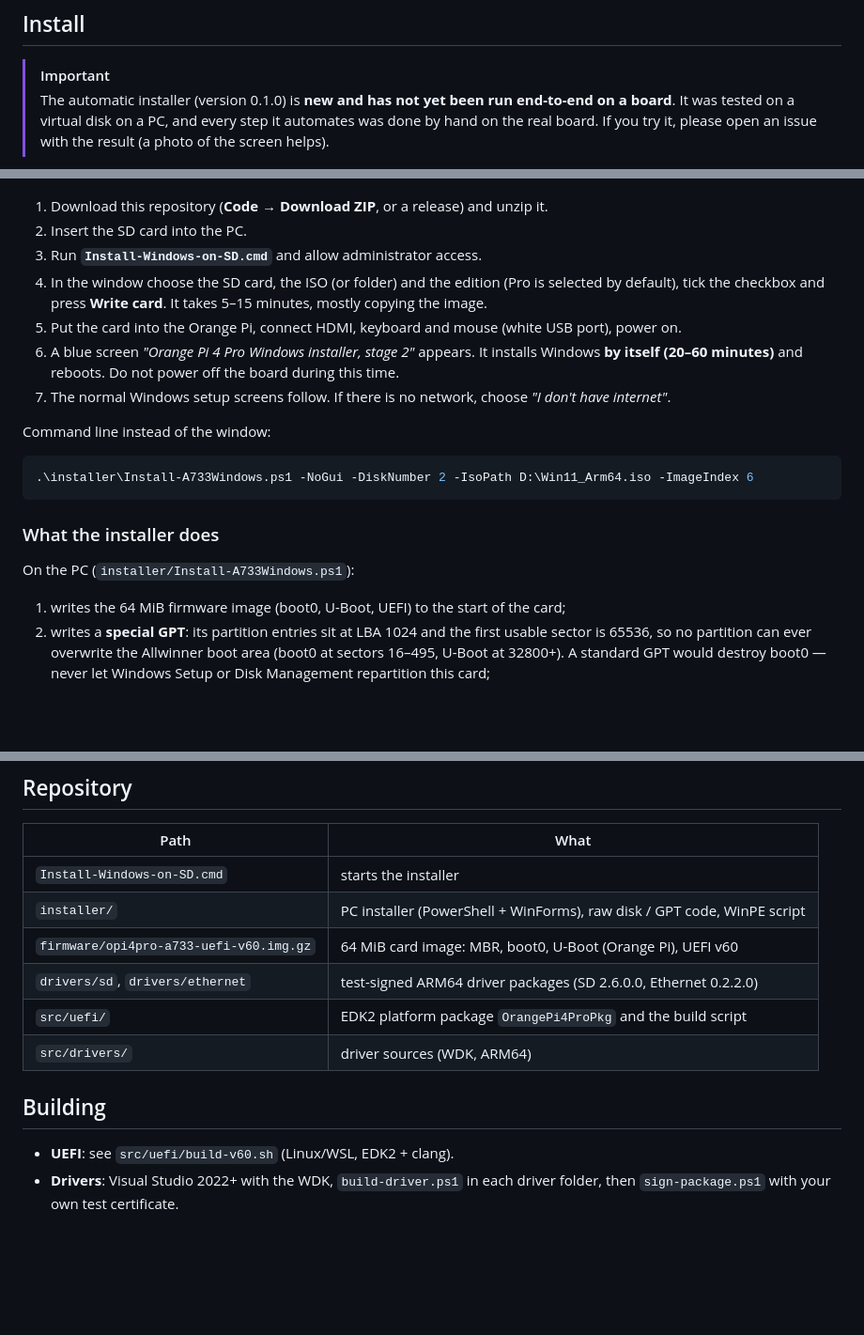
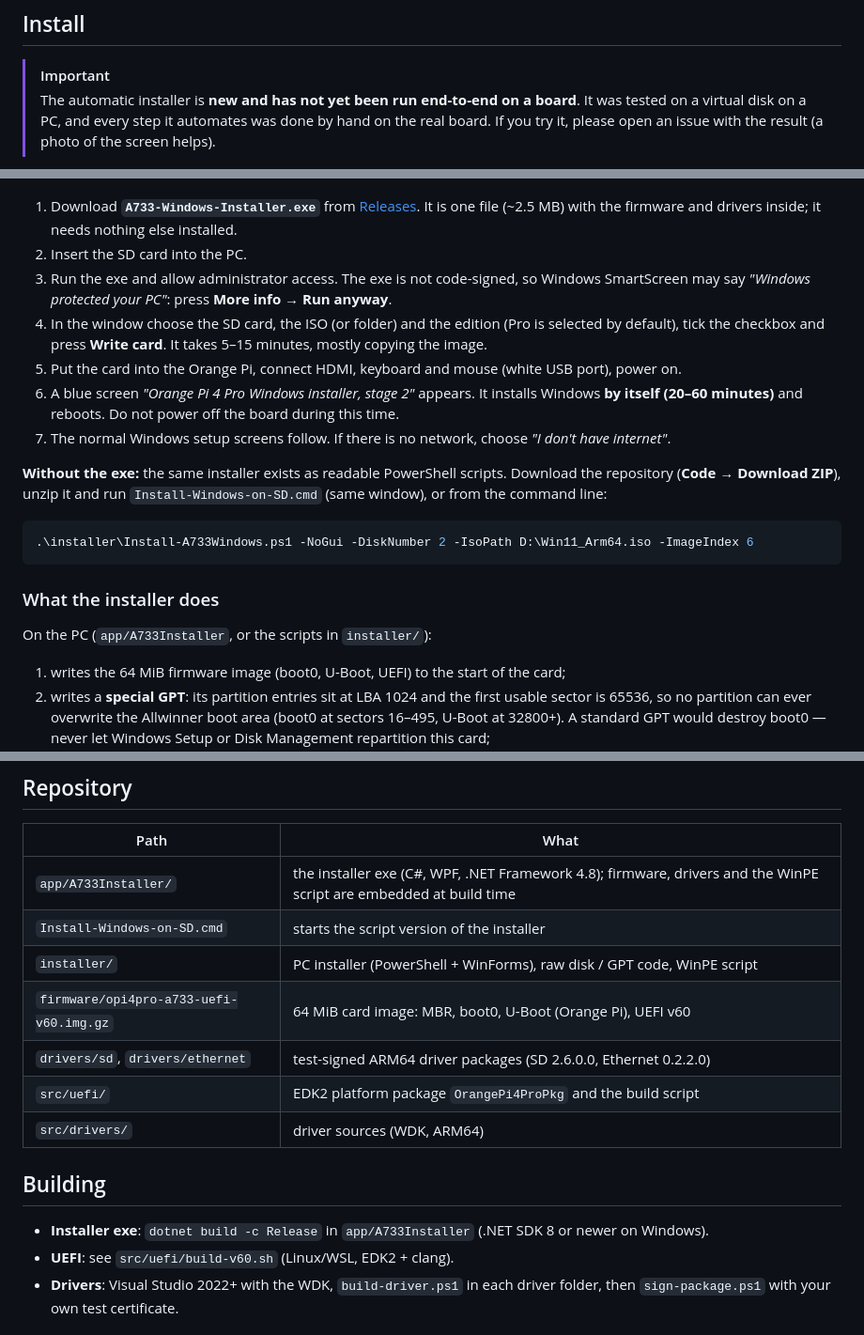
Before and after one commit to Kiril-Donec/windows-opi4pro, a Markdown page: README.md, 3 parts joined by grey strips. Shown at 94% size. GitHub-like rendering; blank space fills up the shorter version.

````diff
--- a/README.md
+++ b/README.md
@@ -45,7 +45,7 @@ Windows runs in **test mode** (a watermark in the corner), because the A733 driv
 ## Install
 
 > [!IMPORTANT]
-> The automatic installer (version 0.1.0) is **new and has not yet been run end-to-end on a board**.
+> The automatic installer is **new and has not yet been run end-to-end on a board**.
 > It was tested on a virtual disk on a PC, and every step it automates was done by hand on the real
 > board. If you try it, please open an issue with the result (a photo of the screen helps).
 
@@ -53,9 +53,12 @@ Windows runs in **test mode** (a watermark in the corner), because the A733 driv
 
 ![Installer window](docs/installer-progress-en.png)
 
-1. Download this repository (**Code → Download ZIP**, or a release) and unzip it.
+1. Download **`A733-Windows-Installer.exe`** from
+   [Releases](https://github.com/Kiril-Donec/opi4pro-a733-windows/releases/latest).
+   It is one file (~2.5 MB) with the firmware and drivers inside; it needs nothing else installed.
 2. Insert the SD card into the PC.
-3. Run **`Install-Windows-on-SD.cmd`** and allow administrator access.
+3. Run the exe and allow administrator access. The exe is not code-signed, so Windows SmartScreen may
+   say *"Windows protected your PC"*: press **More info → Run anyway**.
 4. In the window choose the SD card, the ISO (or folder) and the edition (Pro is selected by default),
    tick the checkbox and press **Write card**. It takes 5–15 minutes, mostly copying the image.
 5. Put the card into the Orange Pi, connect HDMI, keyboard and mouse (white USB port), power on.
@@ -64,7 +67,9 @@ Windows runs in **test mode** (a watermark in the corner), because the A733 driv
 7. The normal Windows setup screens follow. If there is no network, choose
    *"I don't have internet"*.
 
-Command line instead of the window:
+**Without the exe:** the same installer exists as readable PowerShell scripts. Download the repository
+(**Code → Download ZIP**), unzip it and run `Install-Windows-on-SD.cmd` (same window), or from the
+command line:
 
 ```powershell
 .\installer\Install-A733Windows.ps1 -NoGui -DiskNumber 2 -IsoPath D:\Win11_Arm64.iso -ImageIndex 6
@@ -72,7 +77,7 @@ Command line instead of the window:
 
 ### What the installer does
 
-On the PC (`installer/Install-A733Windows.ps1`):
+On the PC (`app/A733Installer`, or the scripts in `installer/`):
 
 1. writes the 64 MiB firmware image (boot0, U-Boot, UEFI) to the start of the card;
 2. writes a **special GPT**: its partition entries sit at LBA 1024 and the first usable sector is 65536,
@@ -101,7 +106,8 @@ runs `bcdboot`, enables test signing and reboots.
 
 | Path | What |
 |---|---|
-| `Install-Windows-on-SD.cmd` | starts the installer |
+| `app/A733Installer/` | the installer exe (C#, WPF, .NET Framework 4.8); firmware, drivers and the WinPE script are embedded at build time |
+| `Install-Windows-on-SD.cmd` | starts the script version of the installer |
 | `installer/` | PC installer (PowerShell + WinForms), raw disk / GPT code, WinPE script |
 | `firmware/opi4pro-a733-uefi-v60.img.gz` | 64 MiB card image: MBR, boot0, U-Boot (Orange Pi), UEFI v60 |
 | `drivers/sd`, `drivers/ethernet` | test-signed ARM64 driver packages (SD 2.6.0.0, Ethernet 0.2.2.0) |
@@ -110,6 +116,7 @@ runs `bcdboot`, enables test signing and reboots.
 
 ## Building
 
+- **Installer exe**: `dotnet build -c Release` in `app/A733Installer` (.NET SDK 8 or newer on Windows).
 - **UEFI**: see `src/uefi/build-v60.sh` (Linux/WSL, EDK2 + clang).
 - **Drivers**: Visual Studio 2022+ with the WDK, `build-driver.ps1` in each driver folder, then
   `sign-package.ps1` with your own test certificate.
````
Also changed, not shown: README.ru.md (+12 -6 lines), docs/installer-progress-en.png, docs/installer-progress-ru.png, docs/installer-setup-en.png, docs/installer-setup-ru.png, 14 other files.
